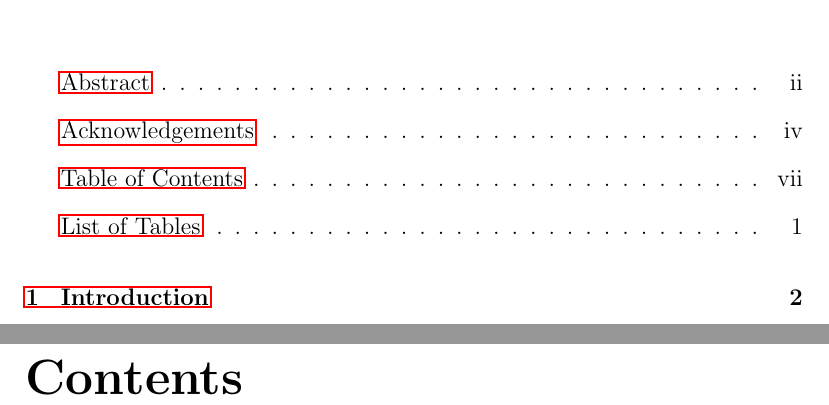
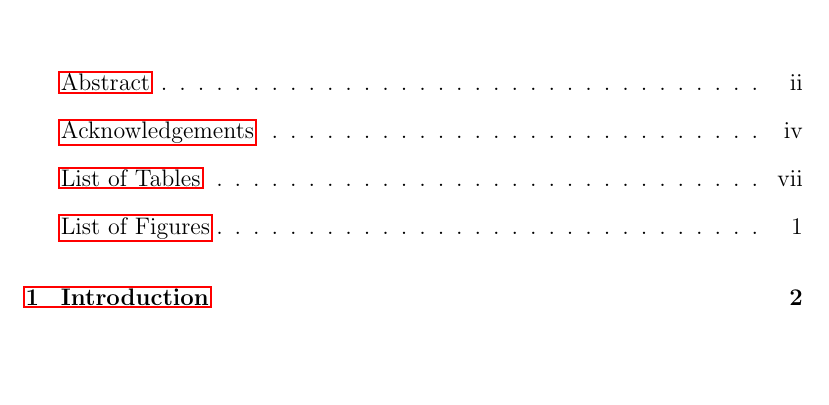
Before and after one commit to amajor/template-masters-thesis, a LaTeX thesis (masters_thesis.tex): two parts of pages 6 and 8 of 27 before the commit and part of page 6 of 27 after it, the two joined at a grey line, cut so that both start at the same text, the shorter picture padded with empty space. Compiled offline with pdfLaTeX.

Commit message:
Fix typo for links to List of Tables & Figures

```diff
--- a/masters_thesis.tex
+++ b/masters_thesis.tex
@@ -71,5 +71,4 @@
 % =============================================================================
 
 \newpage
-\addcontentsline{toc}{section}{Table of Contents}
-\tableofcontents
+\addcontentsline{toc}{section}{List of Tables}
```
Also changed, not shown: masters_thesis.pdf, masters_thesis.tex (7 more changed lines).
